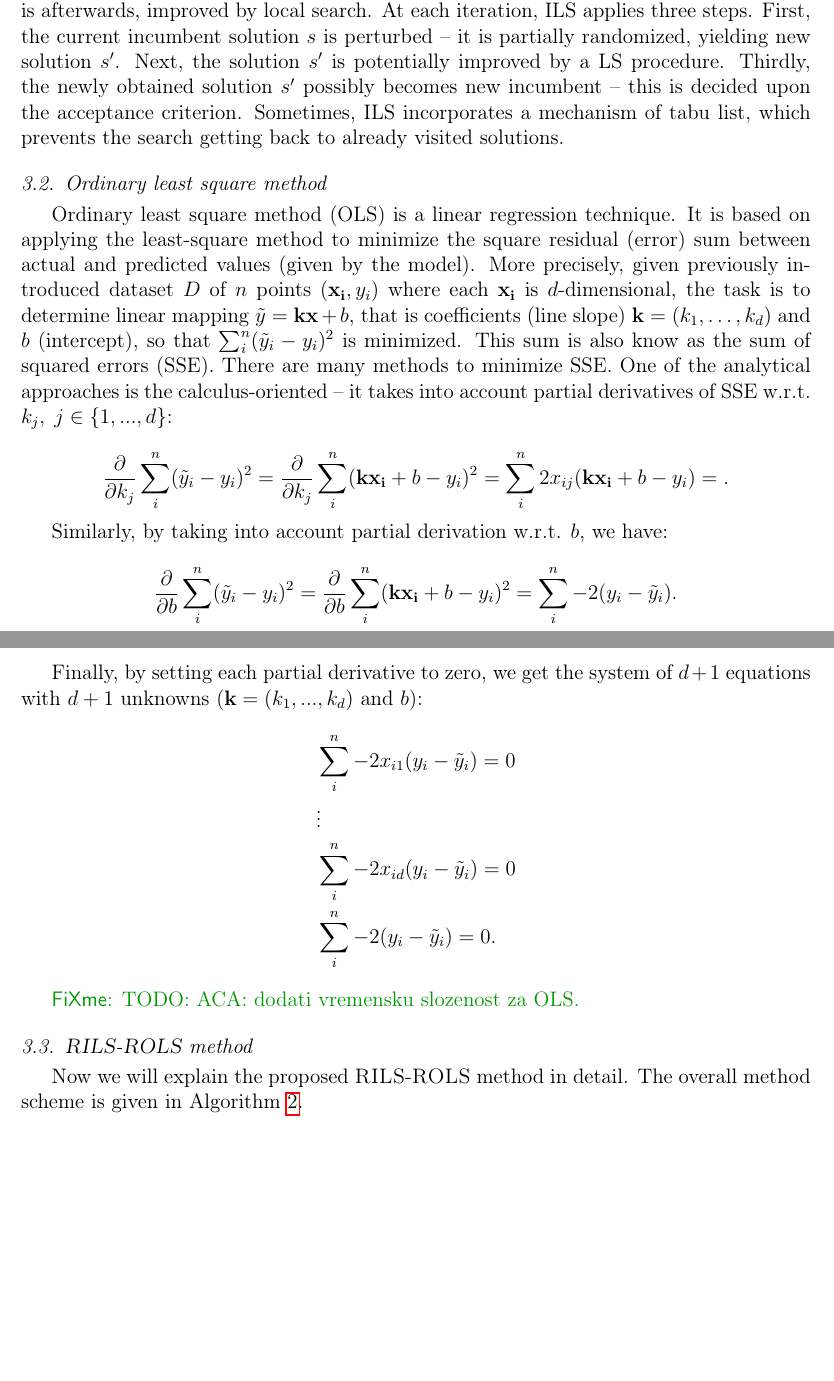
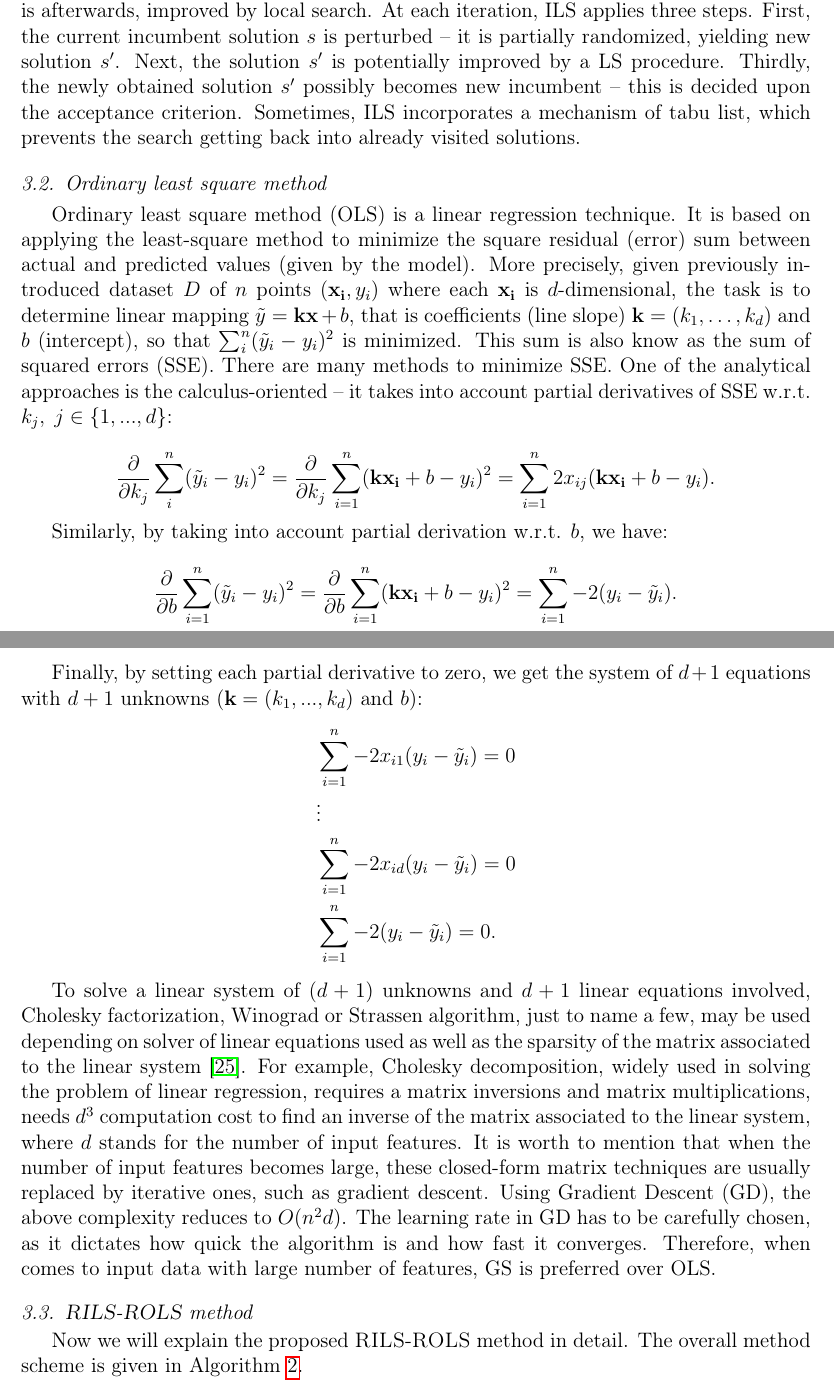
Before and after one commit to kartelj/rils-rols, a LaTeX paper (paper_resources/doc/paper.tex): two parts of pages 6 and 7 of 33 before the commit and two parts of pages 6 and 7 of 34 after it, joined at a grey line, cut so that both start at the same text, the shorter picture padded with empty space. Compiled offline with pdfLaTeX.

Commit message:
Update: Section 3.2

```diff
--- a/paper_resources/doc/paper.tex
+++ b/paper_resources/doc/paper.tex
@@ -278,22 +278,22 @@
 		\label{alg:ils}
 	\end{algorithm}
 
-	An initial solution may be generated randomly or by using a greedy heuristic, which is afterwards, improved by local search. At each iteration, ILS applies three steps. First, the current incumbent solution $s$ is perturbed -- it is partially randomized, yielding new solution $s'$. Next, the solution $s'$ is potentially improved by a LS procedure. Thirdly, the newly obtained solution $s'$  possibly becomes new incumbent -- this is decided upon the acceptance criterion. Sometimes, ILS incorporates a mechanism of tabu list, which prevents the search getting back to already visited solutions.
+	An initial solution may be generated randomly or by using a greedy heuristic, which is afterwards, improved by local search. At each iteration, ILS applies three steps. First, the current incumbent solution $s$ is perturbed -- it is partially randomized, yielding new solution $s'$. Next, the solution $s'$ is potentially improved by a LS procedure. Thirdly, the newly obtained solution $s'$  possibly becomes new incumbent -- this is decided upon the acceptance criterion. Sometimes, ILS incorporates a mechanism of tabu list, which prevents the search getting back into already visited solutions.
 
 	\subsection{Ordinary least square method}\label{sec:ols}
 	Ordinary least square method (OLS) is a linear regression technique. It is based on applying the least-square method to minimize the square residual (error) sum  between actual and predicted values (given by the model). More precisely, given previously introduced dataset $D$ of $n$ points $(\mathbf{x_i}, y_i)$ where each $\mathbf{x_i}$ is $d$-dimensional, the task is to determine linear mapping $\tilde{y} = \mathbf{k} \mathbf{x} + b$, that is coefficients (line slope) $\mathbf{k} = (k_1, \ldots, k_d)$ and $b$ (intercept), so that $ \sum_{i}^{n} (\tilde{y}_i - y_i)^2 $ is minimized. This sum is also know as the sum of squared errors (SSE). There are many methods to minimize SSE. One of the analytical approaches is the calculus-oriented -- it takes into account partial derivatives of SSE w.r.t. $k_j,\; j \in \{1, ..., d\}$:
 
-	$$  \frac{\partial}{\partial k_j} \sum_{i}^{n} (\tilde{y}_i - y_i)^2 = \frac{\partial}{\partial k_j} \sum_{i}^{n} ( \mathbf{k}\mathbf{x_i}+b  - y_i)^2 =  \sum_{i}^{n} 2x_{ij}(\mathbf{k}\mathbf{x_i} + b - y_i)  =   . $$
+	$$  \frac{\partial}{\partial k_j} \sum_{i}^{n} (\tilde{y}_i - y_i)^2 = \frac{\partial}{\partial k_j} \sum_{i=1}^{n} ( \mathbf{k}\mathbf{x_i}+b  - y_i)^2 =  \sum_{i=1}^{n} 2x_{ij}(\mathbf{k}\mathbf{x_i} + b - y_i).$$
 
 	Similarly, by taking into account  partial derivation w.r.t. $b$, we have:
-	$$  \frac{\partial}{\partial b} \sum_{i}^{n} (\tilde{y}_i - y_i)^2  = \frac{\partial}{\partial b} \sum_{i}^{n} ( \mathbf{k}\mathbf{x_i}+b  - y_i)^2 = \sum_{i}^{n} -2  (y_i - \tilde{y}_i). $$
+	$$  \frac{\partial}{\partial b} \sum_{i=1}^{n} (\tilde{y}_i - y_i)^2  = \frac{\partial}{\partial b} \sum_{i=1}^{n} ( \mathbf{k}\mathbf{x_i}+b  - y_i)^2 = \sum_{i=1}^{n} -2  (y_i - \tilde{y}_i). $$
 
 	Finally, by setting each partial derivative to zero, we get the system of $d+1$ equations with $d+1$ unknowns ($\mathbf{k}=(k_1, ..., k_d)$ and $b$):
 	\begin{align*}
-		& \sum_{i}^{n} -2x_{i1} (y_i - \tilde{y}_i) = 0 \\
+		& \sum_{i=1}^{n} -2x_{i1} (y_i - \tilde{y}_i) = 0 \\
 		& \vdots \\
-		& \sum_{i}^{n} -2x_{id} (y_i - \tilde{y}_i) = 0 \\
-		&\sum_{i}^{n} -2  (y_i - \tilde{y}_i) = 0.
+		& \sum_{i=1}^{n} -2x_{id} (y_i - \tilde{y}_i) = 0 \\
+		&\sum_{i=1}^{n} -2  (y_i - \tilde{y}_i) = 0.
 	\end{align*}
 	%The above system can be transformed to
 	%\begin{align*}
@@ -301,7 +301,13 @@
 	%	 & \sum y_i  = k \sum x_i + b \cdot d.
 	%  \end{align*}
 
-\fxnote{TODO: ACA: dodati vremensku slozenost za OLS. }%https://towardsdatascience.com/understanding-the-ols-method-for-simple-linear-regression-e0a4e8f692cc
+%https://www.thekerneltrip.com/machine/learning/computational-complexity-learning-algorithms/
+%https://math.stackexchange.com/questions/84495/computational-complexity-of-least-square-regression-operation %https://levelup.gitconnected.com/train-test-complexity-and-space-complexity-of-linear-regression-26b604dcdfa3
+To solve a linear system of $(d+1)$ unknowns and $d+1$ linear equations involved,  Cholesky  factorization, Winograd or Strassen algorithm, just to name a few, may be used  depending on solver of linear equations used as well as the sparsity of the matrix associated to the linear system~\cite{krishnamoorthy2013matrix}. For example, Cholesky decomposition, widely used in solving the problem of linear regression, requires a matrix inversions and matrix multiplications, needs $d^3$ computation cost to find an inverse of the matrix associated to the linear system, where $d$ stands for the number of input features. It is worth to mention that when the number of input features becomes large, these closed-form matrix techniques are usually replaced by iterative ones, such as gradient descent. Using Gradient Descent (GD),  the above complexity reduces to $O(n^2d )$. The learning rate in GD has to be carefully chosen, as it dictates how quick the algorithm is and how fast it converges. Therefore, when comes to input data with large number of features, GS is preferred over OLS.
+
+
+
+%%\fxnote{TODO: ACA: dodati vremensku slozenost za OLS. }%https://towardsdatascience.com/understanding-the-ols-method-for-simple-linear-regression-e0a4e8f692cc
 \subsection{\textsc{RILS}-\textsc{ROLS}  method}
 Now we will explain the proposed \textsc{RILS}-\textsc{ROLS}  method in detail. The overall method scheme is given in Algorithm~\ref{alg:rilsrols}.
 
```
Also changed, not shown: paper_resources/doc/bib.bib (+8 -0 lines).
